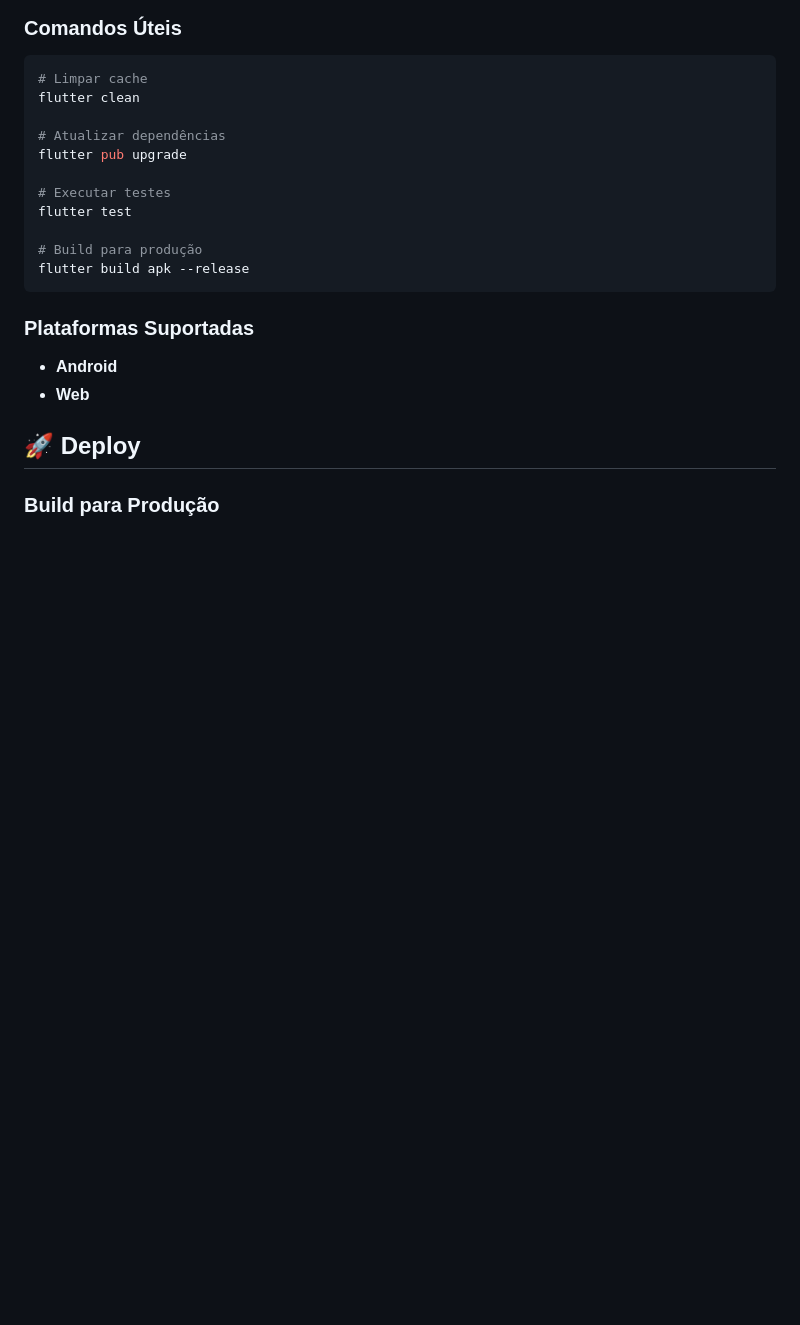
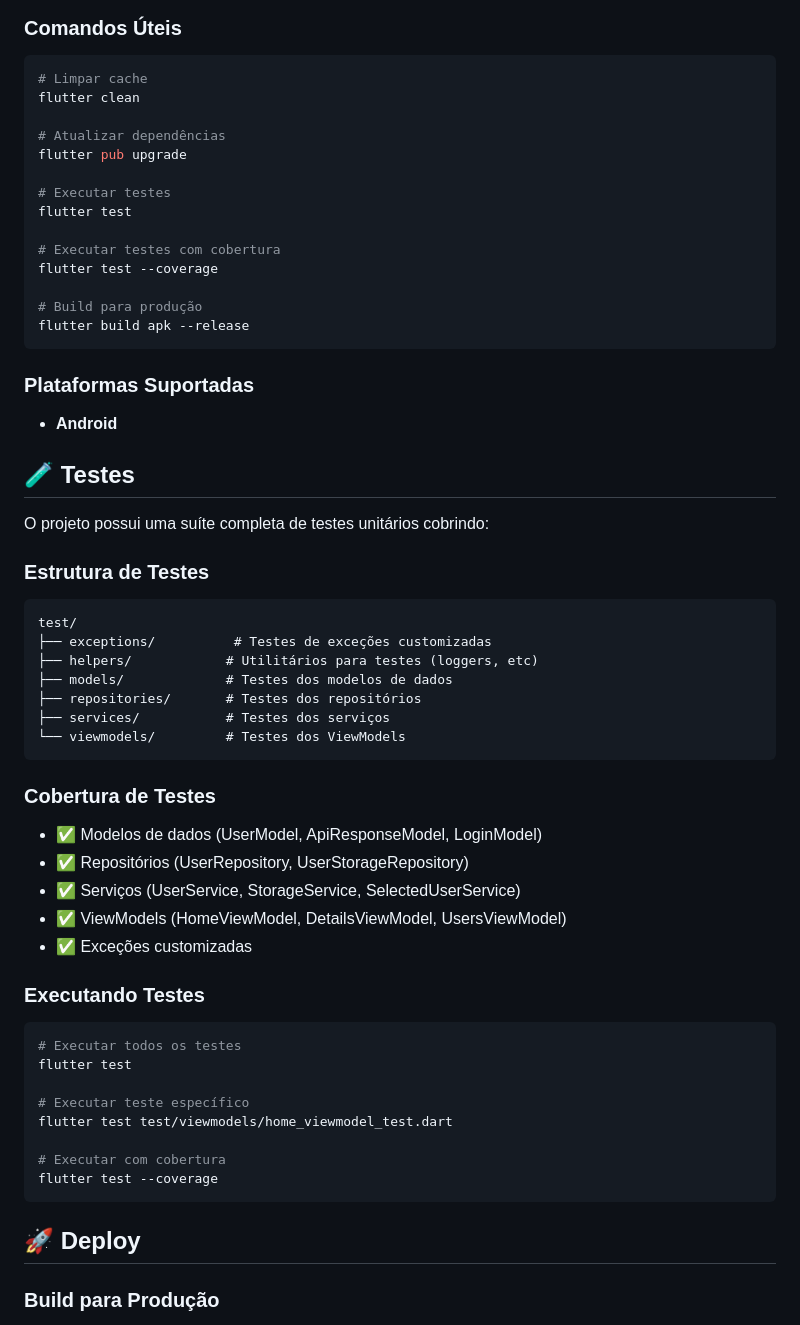
Before and after one commit to GabrielCairesDev/desafio_tecnico_bus2, a Markdown page: README.md, the part around one of its changes. Rendered like a GitHub page; blank space fills up the shorter version.

````diff
--- a/README.md
+++ b/README.md
@@ -119,13 +176,49 @@ flutter pub upgrade
 # Executar testes
 flutter test
 
+# Executar testes com cobertura
+flutter test --coverage
+
 # Build para produção
 flutter build apk --release
 ```
 
 ### Plataformas Suportadas
 - **Android**
-- **Web**
+
+## 🧪 Testes
+
+O projeto possui uma suíte completa de testes unitários cobrindo:
+
+### Estrutura de Testes
+```
+test/
+├── exceptions/          # Testes de exceções customizadas
+├── helpers/            # Utilitários para testes (loggers, etc)
+├── models/             # Testes dos modelos de dados
+├── repositories/       # Testes dos repositórios
+├── services/           # Testes dos serviços
+└── viewmodels/         # Testes dos ViewModels
+```
+
+### Cobertura de Testes
+- ✅ Modelos de dados (UserModel, ApiResponseModel, LoginModel)
+- ✅ Repositórios (UserRepository, UserStorageRepository)
+- ✅ Serviços (UserService, StorageService, SelectedUserService)
+- ✅ ViewModels (HomeViewModel, DetailsViewModel, UsersViewModel)
+- ✅ Exceções customizadas
+
+### Executando Testes
+```bash
+# Executar todos os testes
+flutter test
+
+# Executar teste específico
+flutter test test/viewmodels/home_viewmodel_test.dart
+
+# Executar com cobertura
+flutter test --coverage
+```
 
 ## 🚀 Deploy
 
````
Also changed, not shown: other parts of README.md (+67 -10 lines).
